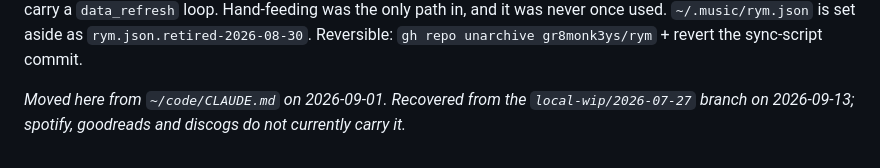
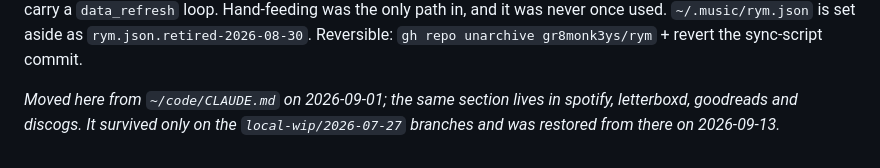
Before and after one commit to gr8monk3ys/letterboxd, a Markdown page: CLAUDE.md, the part around the change. Rendered like a GitHub page.

Commit message:
docs: align media-fleet footnote with the sibling repo PRs
Co-Authored-By: Claude Fable 5.1 <noreply@anthropic.com>
Claude-Session: https://claude.ai/code/session_01Jo8bU4nXEdoWVQDyboavQ3

```diff
--- a/CLAUDE.md
+++ b/CLAUDE.md
@@ -208,4 +208,4 @@ the only path in, and it was never once used. `~/.music/rym.json` is set aside a
 Reversible: `gh repo unarchive gr8monk3ys/rym` + revert the sync-script commit.
 
 
-_Moved here from `~/code/CLAUDE.md` on 2026-09-01. Recovered from the `local-wip/2026-07-27` branch on 2026-09-13; spotify, goodreads and discogs do not currently carry it._
+_Moved here from `~/code/CLAUDE.md` on 2026-09-01; the same section lives in spotify, letterboxd, goodreads and discogs. It survived only on the `local-wip/2026-07-27` branches and was restored from there on 2026-09-13._
```
